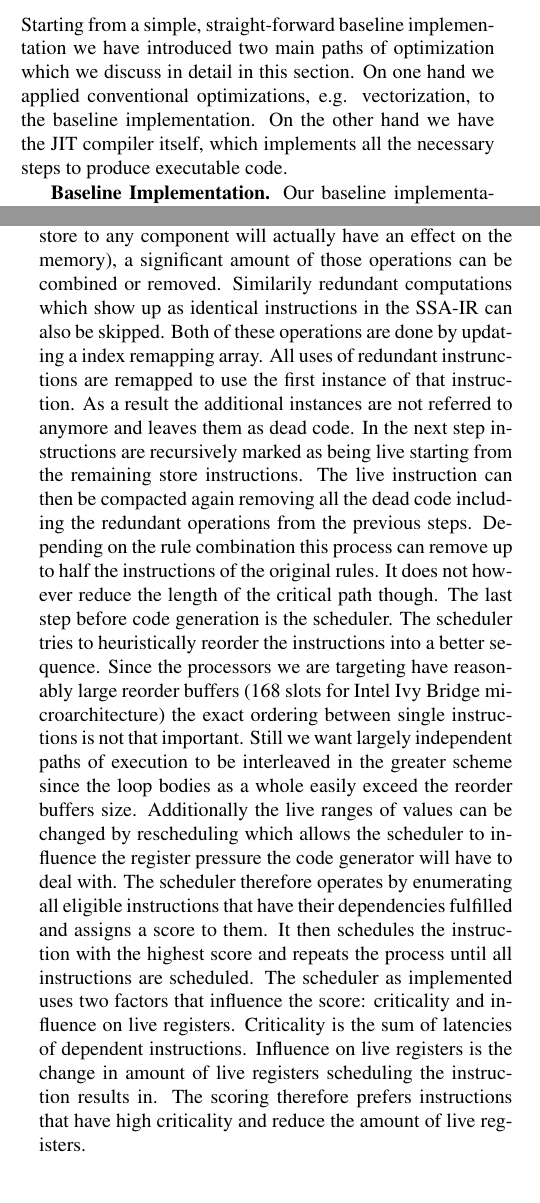
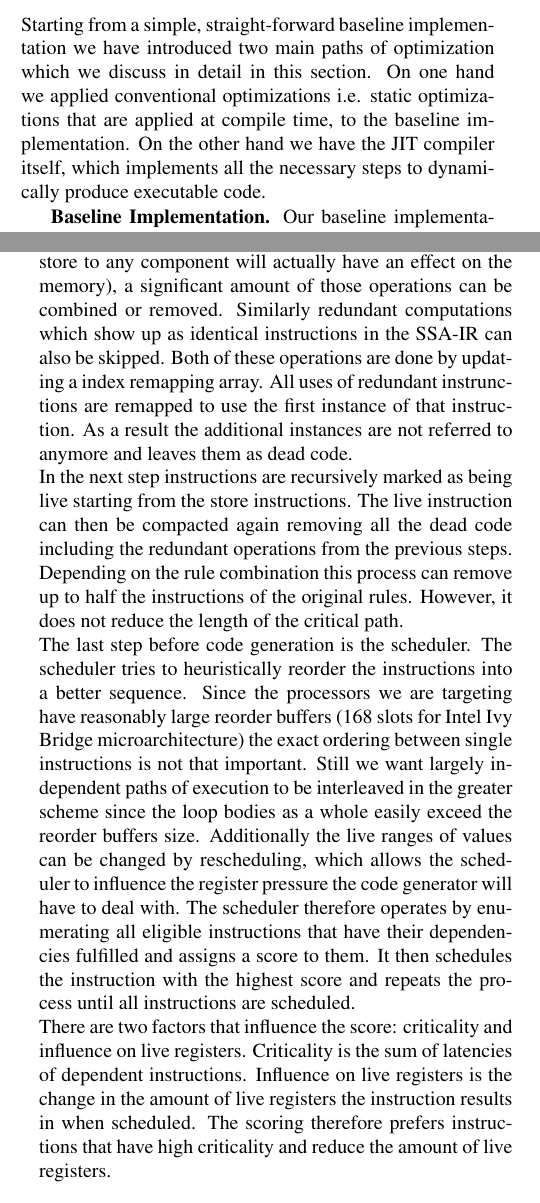
Before and after one commit to HWFNC-Particles-Project/particlesys, a LaTeX paper (documents/report.tex, which reads documents/3_Method.tex): two parts of the columns of pages 2 and 3 of 6, joined at a grey line, cut so that both start at the same text. Compiled offline with pdfLaTeX.

Commit message:
review method

```diff
--- a/documents/3_Method.tex
+++ b/documents/3_Method.tex
@@ -1,6 +1,6 @@
 \section{Implementation Details}\label{sec:method}
 
-Starting from a simple, straight-forward baseline implementation we have introduced two main paths of optimization which we discuss in detail in this section. On one hand we applied conventional optimizations, e.g. vectorization, to the baseline implementation. On the other hand we have the JIT compiler itself, which implements all the necessary steps to produce executable code.
+Starting from a simple, straight-forward baseline implementation we have introduced two main paths of optimization which we discuss in detail in this section. On one hand we applied conventional optimizations i.e. static optimizations that are applied at compile time, to the baseline implementation. On the other hand we have the JIT compiler itself, which implements all the necessary steps to dynamically produce executable code.
 
 \mypar{Baseline Implementation}
 Our baseline implementation consists of all the possible rules, each accessible through a function pointer, and an array of particles. In order to run the simulation one can now simply collect a list of desired rules and pass them to the main simulation function. This function then simply iterates over all particles and applies every rule to each particle.
@@ -28,8 +32,9 @@ These rules are then translated to SSA-IR form by a simple single pass recursive
 
 \mypar{Optimization}
-The first optimization pass consists of removing redundant stores and loads. Since concatenating rules will result in multiple redundant loads (almost every rule will load position for example) and stores (only the last store to any component will actually have an effect on the memory), a significant amount of those operations can be combined or removed. Similarily redundant computations which show up as identical instructions in the SSA-IR can also be skipped. Both of these operations are done by updating a index remapping array. All uses of redundant instrunctions are remapped to use the first instance of that instruction. As a result the additional instances are not referred to anymore and leaves them as dead code.
-In the next step instructions are recursively marked as being live starting from the remaining store instructions. The live instruction can then be compacted again removing all the dead code including the redundant operations from the previous steps. Depending on the rule combination this process can remove up to half the instructions of the original rules. It does not however reduce the length of the critical path though.
-The last step before code generation is the scheduler. The scheduler tries to heuristically reorder the instructions into a better sequence. Since the processors we are targeting have reasonably large reorder buffers (168 slots for Intel Ivy Bridge microarchitecture) the exact ordering between single instructions is not that important. Still we want largely independent paths of execution to be interleaved in the greater scheme since the loop bodies as a whole easily exceed the reorder buffers size. Additionally the live ranges of values can be changed by rescheduling which allows the scheduler to influence the register pressure the code generator will have to deal with.
-The scheduler therefore operates by enumerating all eligible instructions that have their dependencies fulfilled and assigns a score to them. It then schedules the instruction with the highest score and repeats the process until all instructions are scheduled. The scheduler as implemented uses two factors that influence the score: criticality and influence on live registers. Criticality is the sum of latencies of dependent instructions. Influence on live registers is the change in amount of live registers scheduling the instruction results in. The scoring therefore prefers instructions that have high criticality and reduce the amount of live registers.
+The first optimization pass consists of removing redundant stores and loads. Since concatenating rules will result in multiple redundant loads (almost every rule will load position for example) and stores (only the last store to any component will actually have an effect on the memory), a significant amount of those operations can be combined or removed. Similarly redundant computations which show up as identical instructions in the SSA-IR can also be skipped. Both of these operations are done by updating a index remapping array. All uses of redundant instrunctions are remapped to use the first instance of that instruction. As a result the additional instances are not referred to anymore and leaves them as dead code.\\
+In the next step instructions are recursively marked as being live starting from the store instructions. The live instruction can then be compacted again removing all the dead code including the redundant operations from the previous steps. Depending on the rule combination this process can remove up to half the instructions of the original rules. However, it does not reduce the length of the critical path.\\
+The last step before code generation is the scheduler. The scheduler tries to heuristically reorder the instructions into a better sequence. Since the processors we are targeting have reasonably large reorder buffers (168 slots for Intel Ivy Bridge microarchitecture) the exact ordering between single instructions is not that important. Still we want largely independent paths of execution to be interleaved in the greater scheme since the loop bodies as a whole easily exceed the reorder buffers size. Additionally the live ranges of values can be changed by rescheduling, which allows the scheduler to influence the register pressure the code generator will have to deal with.
+The scheduler therefore operates by enumerating all eligible instructions that have their dependencies fulfilled and assigns a score to them. It then schedules the instruction with the highest score and repeats the process until all instructions are scheduled. \\
+There are two factors that influence the score: criticality and influence on live registers. Criticality is the sum of latencies of dependent instructions. Influence on live registers is the change in the amount of live registers the instruction results in when scheduled. The scoring therefore prefers instructions that have high criticality and reduce the amount of live registers.
 
 \mypar{Code Generation}
```
Also changed, not shown: documents/3_Method.tex (14 more changed lines).
